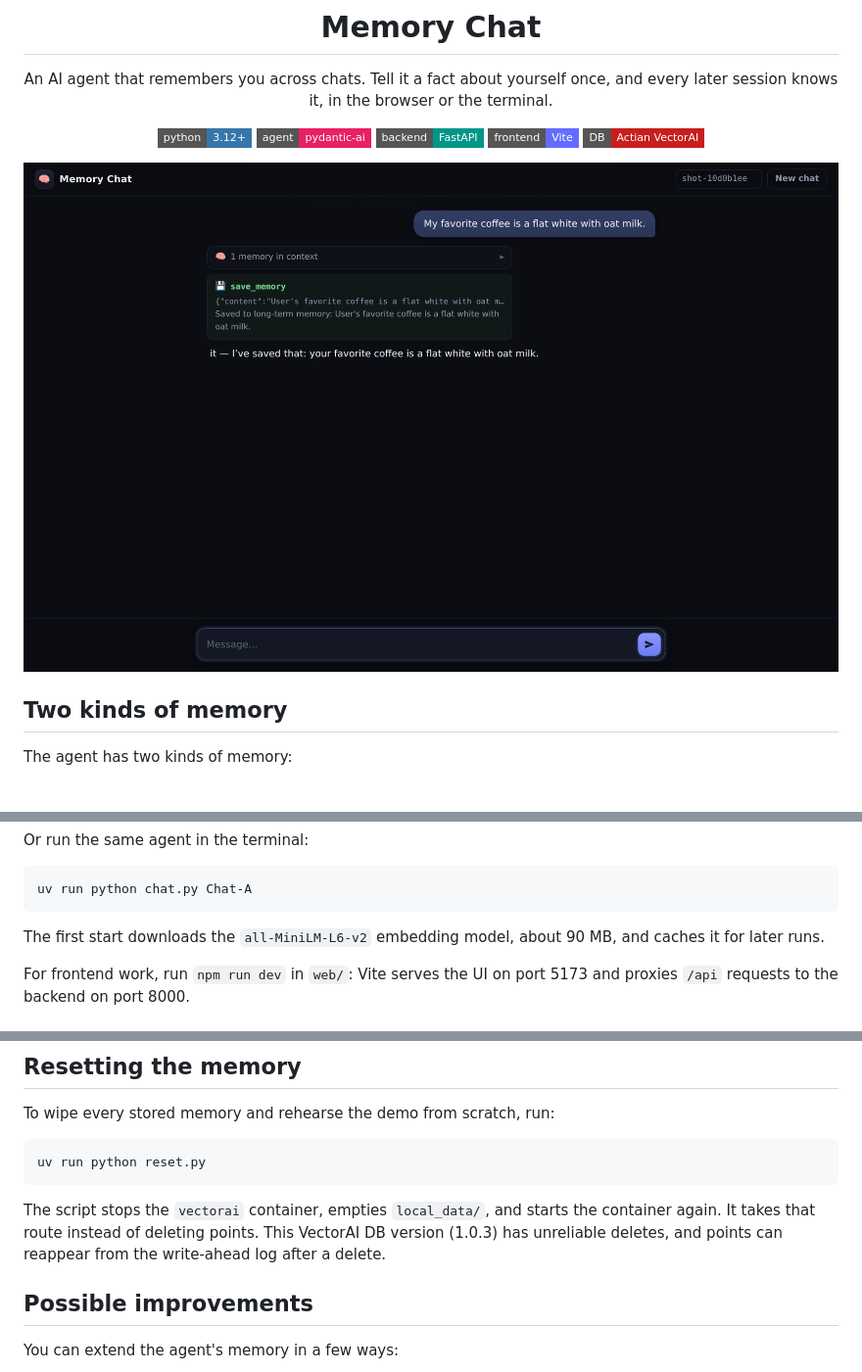
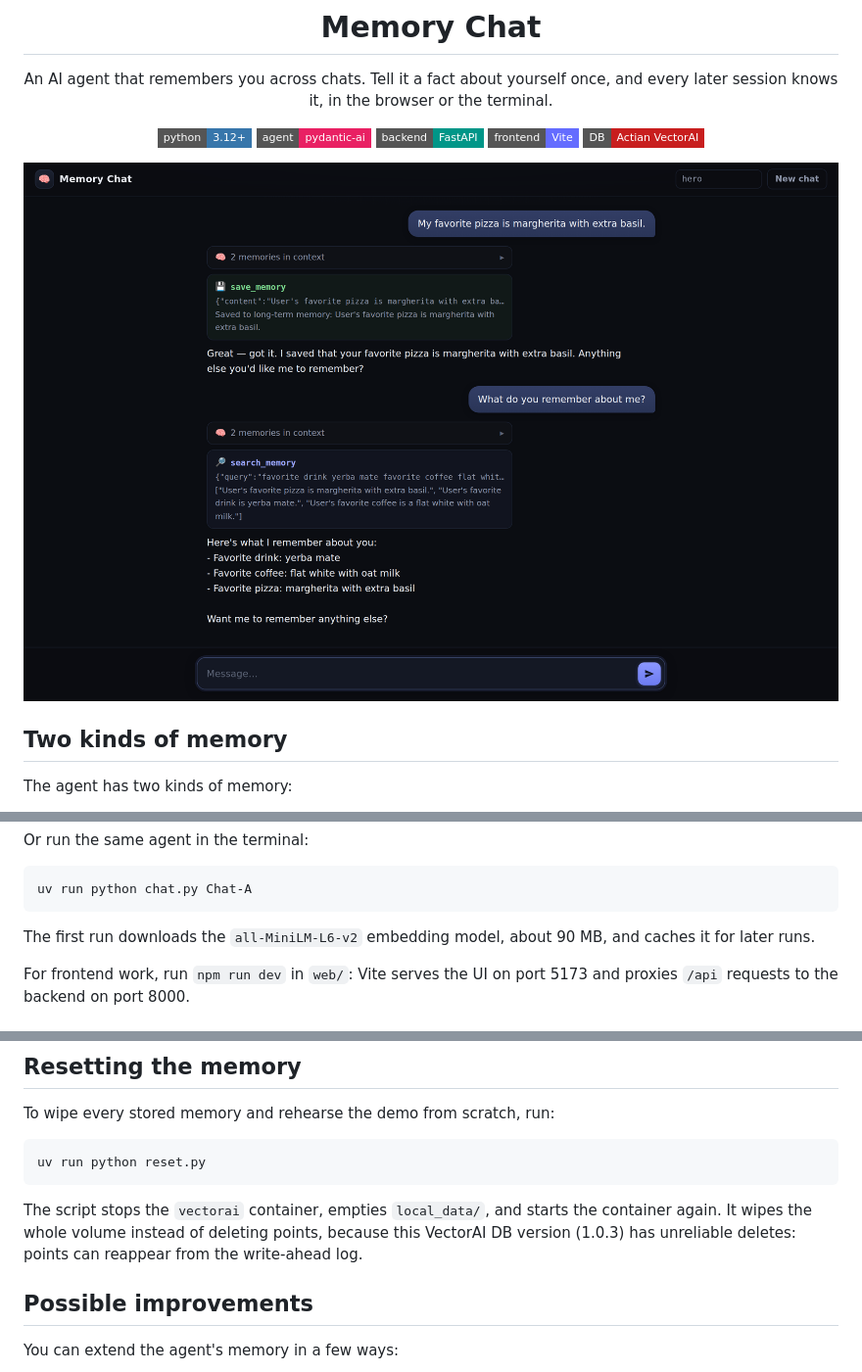
Before and after one commit to alexeygrigorev/gmail-memory-assistant, a Markdown page: README.md, 3 parts joined by grey strips. Shown at 98% size. Drawn GitHub-style; pictures changed too: docs/screenshot.png; badges without logos.

Commit message:
Stylint the README and land the final hero screenshot

````diff
--- a/README.md
+++ b/README.md
@@ -77,7 +77,7 @@ Or run the same agent in the terminal:
 uv run python chat.py Chat-A
 ```
 
-The first start downloads the `all-MiniLM-L6-v2` embedding model, about
+The first run downloads the `all-MiniLM-L6-v2` embedding model, about
 90 MB, and caches it for later runs.
 
 For frontend work, run `npm run dev` in `web/`: Vite serves the UI on
@@ -178,9 +178,9 @@ uv run python reset.py
 ```
 
 The script stops the `vectorai` container, empties `local_data/`, and
-starts the container again. It takes that route instead of deleting
-points. This VectorAI DB version (1.0.3) has unreliable deletes, and
-points can reappear from the write-ahead log after a delete.
+starts the container again. It wipes the whole volume instead of
+deleting points, because this VectorAI DB version (1.0.3) has
+unreliable deletes: points can reappear from the write-ahead log.
 
 ## Possible improvements
 
````
